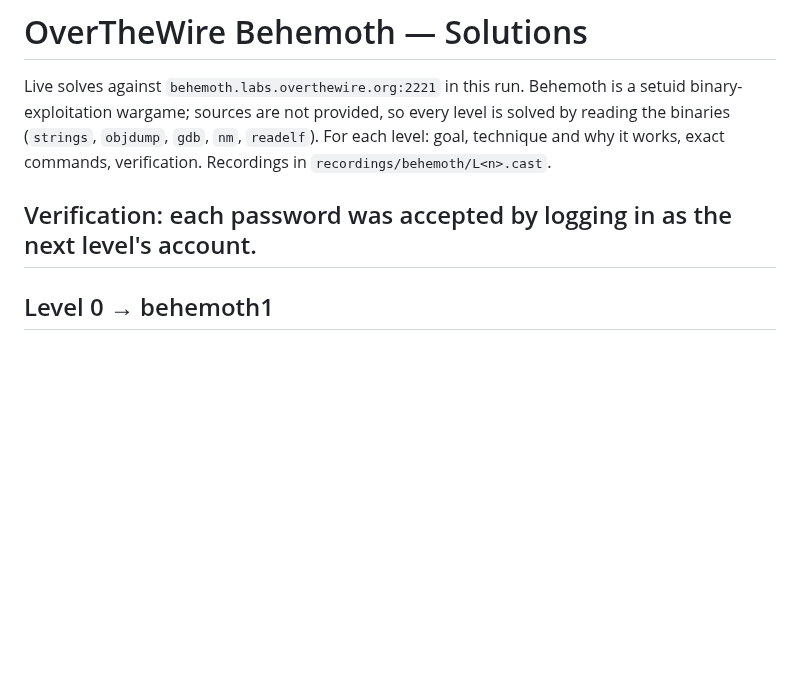
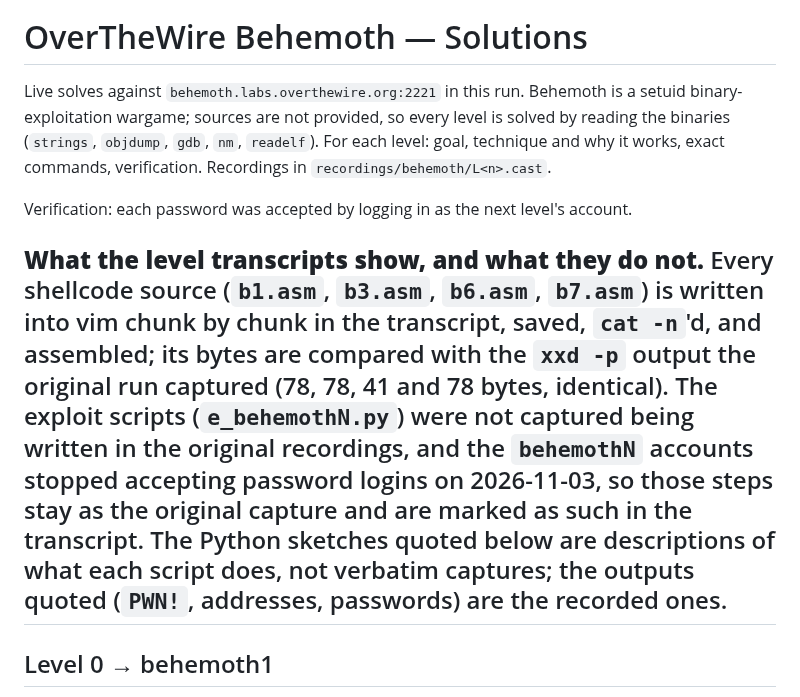
Before and after one commit to jaher/overthewire-solutions, a Markdown page: behemoth-solutions.md, the part around the change. Drawn GitHub-style; blank space fills up the shorter version.

Commit message:
Behemoth solutions: say what the transcripts show for shellcode vs exploit scripts
Co-Authored-By: Claude Code <noreply@anthropic.com>

```diff
--- a/behemoth-solutions.md
+++ b/behemoth-solutions.md
@@ -7,6 +7,17 @@ For each level: goal, technique and why it works, exact commands, verification.
 Recordings in `recordings/behemoth/L<n>.cast`.
 
 Verification: each password was accepted by logging in as the next level's account.
+
+**What the level transcripts show, and what they do not.** Every shellcode source
+(`b1.asm`, `b3.asm`, `b6.asm`, `b7.asm`) is written into vim chunk by chunk in the
+transcript, saved, `cat -n`'d, and assembled; its bytes are compared with the
+`xxd -p` output the original run captured (78, 78, 41 and 78 bytes, identical). The
+exploit scripts (`e_behemothN.py`) were not captured being written in the original
+recordings, and the `behemothN` accounts stopped accepting password logins on
+2026-11-03, so those steps stay as the original capture and are marked as such in
+the transcript. The Python sketches quoted below are descriptions of what each
+script does, not verbatim captures; the outputs quoted (`PWN!`, addresses,
+passwords) are the recorded ones.
 ---
 ## Level 0 → behemoth1
 - **Account:** `behemoth0`, password `behemoth0` (given by the game).
```
